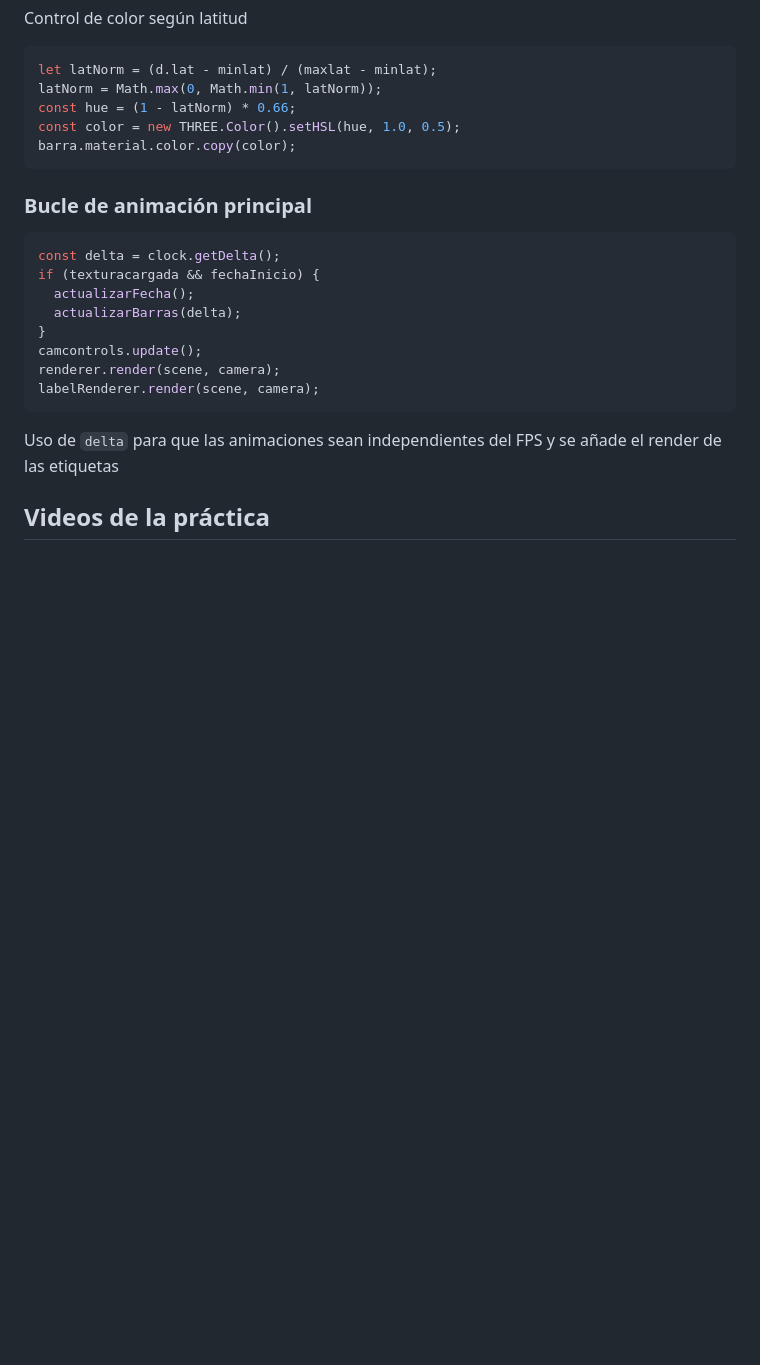
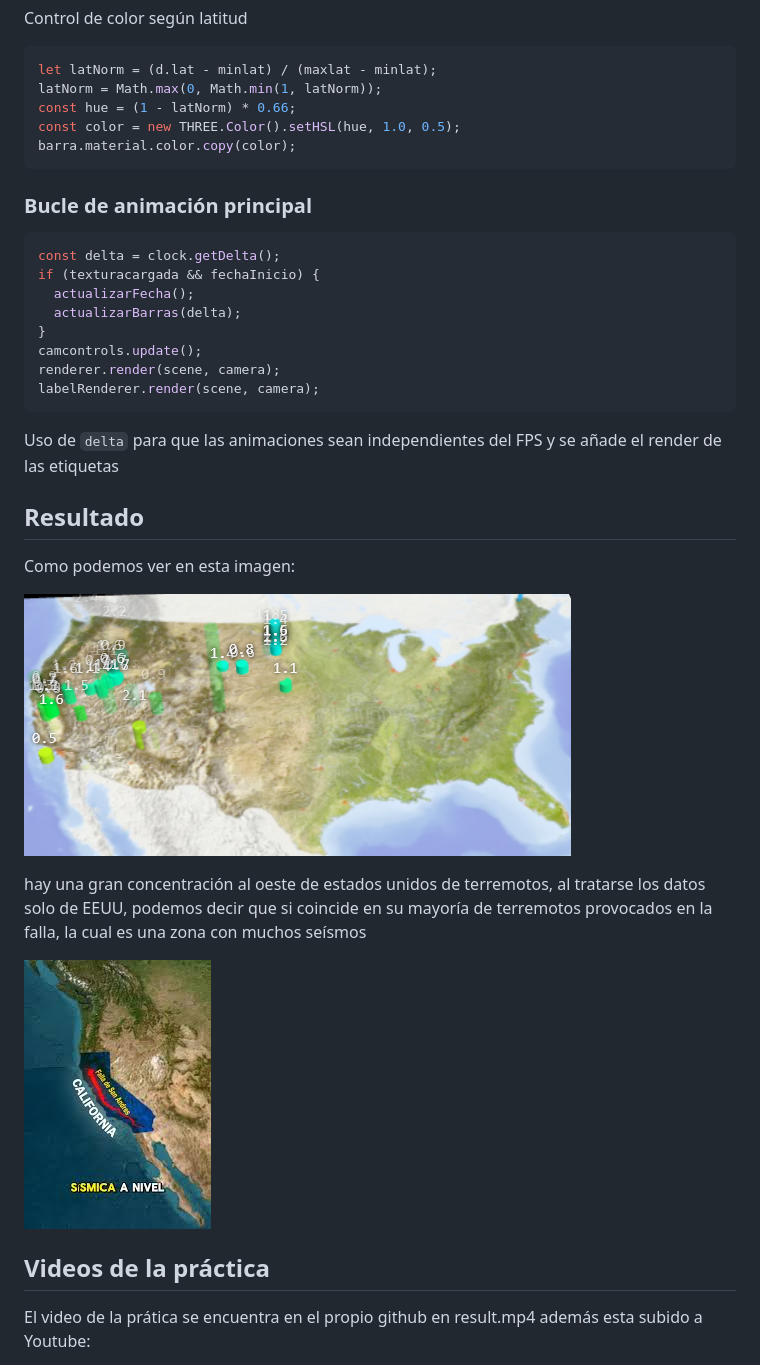
Before and after one commit to lumusa2design/Computer-graphics, a Markdown page: practica8/README.md, the part around the change printed below. Rendered like a GitHub page; pictures changed too: practica8/falla.jpg (added), practica8/result.png (added); blank space fills up the shorter version.

Commit message:
added video

```diff
--- a/practica8/README.md
+++ b/practica8/README.md
@@ -534,7 +534,16 @@ labelRenderer.render(scene, camera);
 
 Uso de `delta` para que las animaciones sean independientes del FPS y se añade el render de las etiquetas
 
+## Resultado
 
+Como podemos ver en esta imagen:
+
+![result](result.png)
+
+hay una gran concentración al oeste de estados unidos de terremotos, al tratarse los datos solo de EEUU, podemos decir que si coincide en su mayoría de terremotos provocados en la falla, la cual es una zona con muchos seísmos
+
+![falla](falla.jpg)
 ## Videos de la práctica
 
+El video de la prática se encuentra en el propio github en result.mp4 además esta subido a Youtube:
 
```
Also changed, not shown: other parts of practica8/README.md (+6 -0 lines), 1 other file.
